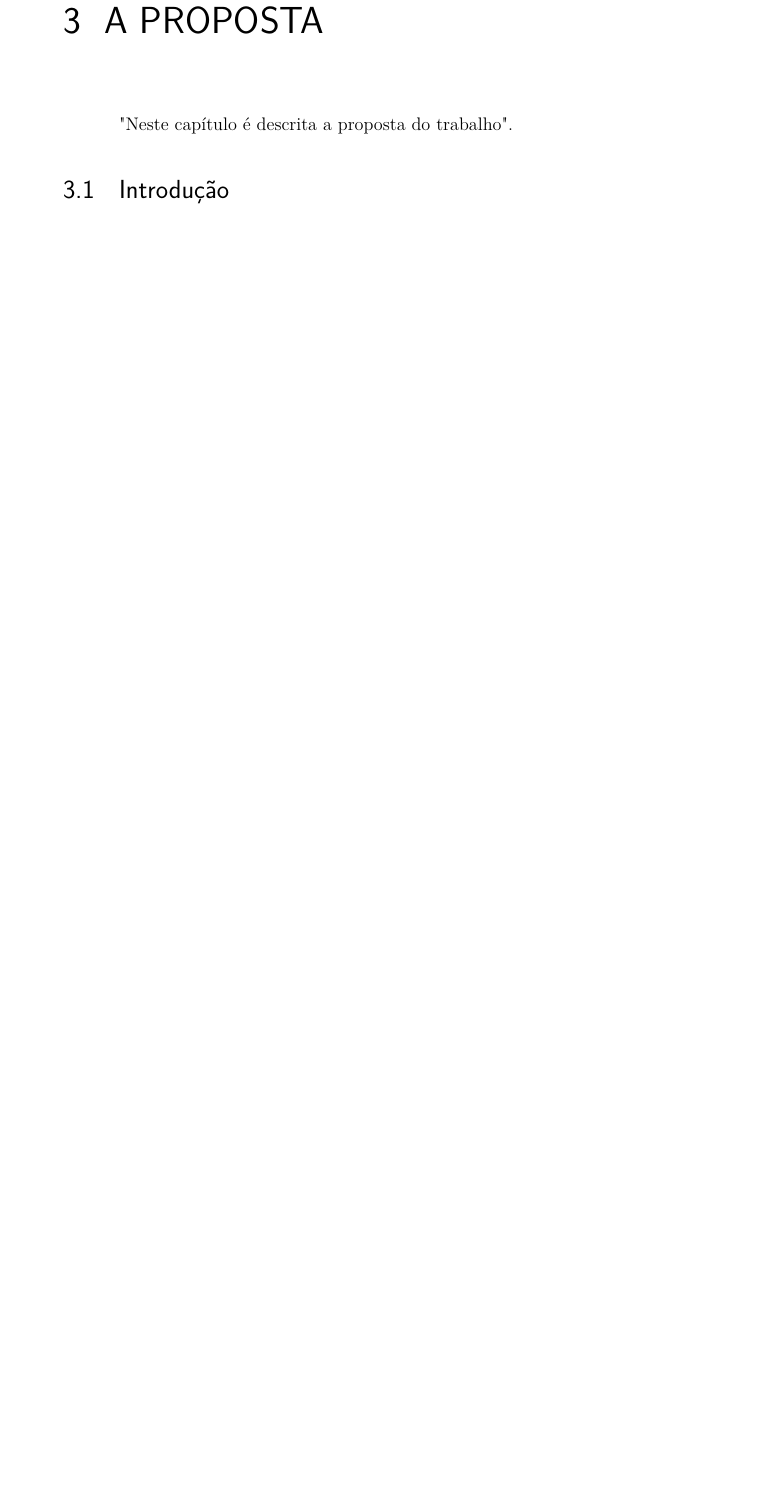
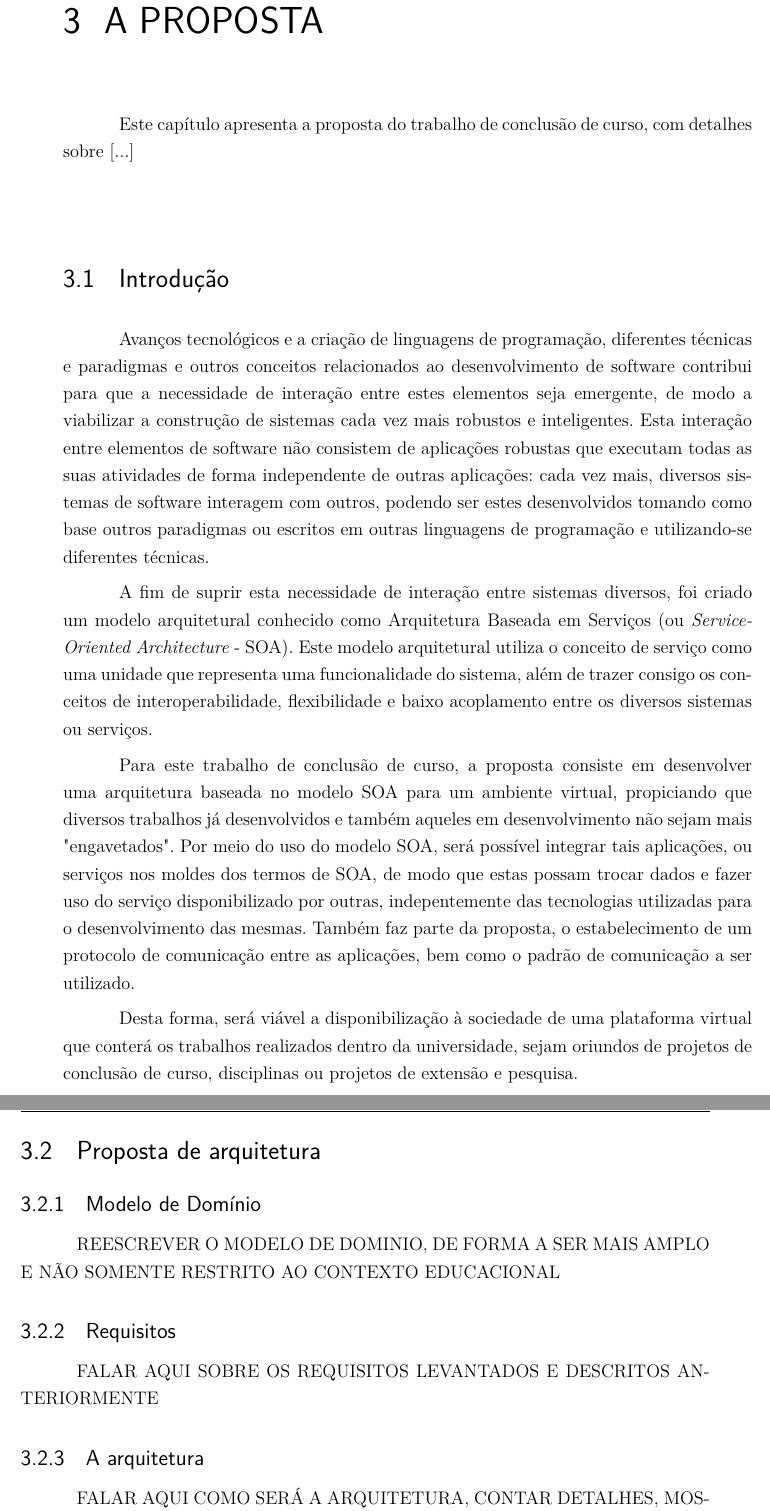
Before and after one commit to BeatrizFerreira/TCC1, a LaTeX thesis (tcc.tex, which reads editaveis/proposta.tex): part of page 31 of 40 before the commit and two parts of pages 31 and 32 of 39 after it, the two joined at a grey line, cut so that both start at the same text, the shorter picture padded with empty space. Compiled offline with pdfLaTeX.

Commit message:
Estrutura da proposta feita

```diff
--- a/editaveis/proposta.tex
+++ b/editaveis/proposta.tex
@@ -0,0 +1,26 @@
+\chapter[A PROPOSTA]{A PROPOSTA}
+
+Este capítulo apresenta a proposta do trabalho de conclusão de curso, com detalhes sobre [...]
+
+\section{Introdução}
+Avanços tecnológicos e a criação de linguagens de programação, diferentes técnicas e paradigmas e outros conceitos relacionados ao desenvolvimento de software contribui para que a necessidade de interação entre estes elementos seja emergente, de modo a viabilizar a construção de sistemas cada vez mais robustos e inteligentes. Esta interação entre elementos de software não consistem de aplicações robustas que executam todas as suas atividades de forma independente de outras aplicações: cada vez mais, diversos sistemas de software interagem com outros, podendo ser estes desenvolvidos tomando como base outros paradigmas ou escritos em outras linguagens de programação e utilizando-se diferentes técnicas.
+
+A fim de suprir esta necessidade de interação entre sistemas diversos, foi criado um modelo arquitetural conhecido como Arquitetura Baseada em Serviços (ou \textit{Service-Oriented Architecture} - SOA). Este modelo arquitetural utiliza o conceito de serviço como uma unidade que representa uma funcionalidade do sistema, além de trazer consigo os conceitos de interoperabilidade, flexibilidade e baixo acoplamento entre os diversos sistemas ou serviços.
+
+Para este trabalho de conclusão de curso, a proposta consiste em desenvolver uma arquitetura baseada no modelo SOA para um ambiente virtual, propiciando que diversos trabalhos já desenvolvidos e também aqueles em desenvolvimento não sejam mais "engavetados". Por meio do uso do modelo SOA, será possível integrar tais aplicações, ou serviços nos moldes dos termos de SOA, de modo que estas possam trocar dados e fazer uso do serviço disponibilizado por outras, indepentemente das tecnologias utilizadas para o desenvolvimento das mesmas. Também faz parte da proposta, o estabelecimento de um protocolo de comunicação entre as aplicações, bem como o padrão de comunicação a ser utilizado.
+
+Desta forma, será viável a disponibilização à sociedade de uma plataforma virtual que conterá os trabalhos realizados dentro da universidade, sejam oriundos de projetos de conclusão de curso, disciplinas ou projetos de extensão e pesquisa.
+
+\section{Proposta de arquitetura}
+
+\subsection{Modelo de Domínio}
+
+{REESCREVER O MODELO DE DOMINIO, DE FORMA A SER MAIS AMPLO E NÃO SOMENTE RESTRITO AO CONTEXTO EDUCACIONAL}
+
+\subsection{Requisitos}
+
+{FALAR AQUI SOBRE OS REQUISITOS LEVANTADOS E DESCRITOS ANTERIORMENTE}
+
+\subsection{A arquitetura}
+
+{FALAR AQUI COMO SERÁ A ARQUITETURA, CONTAR DETALHES, MOSTRAR FIGURAS, PROPOR CENÁRIO DE APLICAÇÃO E JUSTIFICAR OS DETALHES QUE FIZERAM A ESCOLHA PELO MODELO SOA E NÃO POR OUTRO QUALQUER}
@@ -1,17 +46,3 @@
 
 
-\chapter[A PROPOSTA]{A PROPOSTA}
-
-"Neste capítulo é descrita a proposta do trabalho".
-
-
-\section{Introdução}
-%Com a evolução da tecnologia, os computadores se tornaram cada vez mais parte do nosso cotidiano, com as mais diversas utilidades, desde cálculos complexos e previsão do tempo, diversão, comunicação, educação entre outros, com isso o computador se tornou algo fundamental na sociedade.
-
-%Para a educação a utilização cada vez maior de Ambientes virtuais de aprendizado (AVA), que podem ser usados tanto para alunos de cursos presenciais ou de educação a distância (EAD), melhora o acompanhamento pelo professor, que tem a possibilidade de oferecer as matérias de estudo, recolher atividades, aplicar testes entre outras atividades oferecidas.
-
-%Nesse trabalho iremos focar a parte de avaliação, nas AVA's podem-se ter avaliações por meio de perguntas de múltipla escolha, verdadeiro ou falso entre outros, a avaliação de questões discursivas pode ser realizada, mas sua correção tem que ser feita manualmente, assim com processamento de linguagem natural (PLN), uma subárea da inteligência artificial, poderá ser usada para a realização de uma pré-avaliação de questões discursivas de forma a guiar os tutores na correção, que ele poderá aceitar ou dar a nota que ele achar correta.
-
-%A proposta é desenvolver uma forma de analisar a resposta discursiva com um gabarito definido, com algoritmos de similaridade de texto como \textit{latent semantic analysis} (LSA) e STASIS, podemos comprará o quanto que dois textos são similares e através dessa ter uma nota de similaridade, além dessa análise, uma vez que o tutor der uma nota que não seja a proposta pelo sistema, um algoritmo genético irá analisar quais elementos do texto implicou na diferença na nota, com essa diferença armazenada o sistema aprende qual parte do texto deverá ter maior ou menor nota e quais partes do texto não fazem parte do gabarito inicialmente definido que também alteram a nota final, para que na próxima vez que for aplicada essa pergunta já ter novos pesos.
-
-%Para o texto gabarito foi proposto uma linguagem de marcação, que permitisse marcar partes mais importantes do texto gabarito, definir que alguma palavra pode ser substituída por um sinônimo, tesauro ou metonímia e marcar palavras que serão definidas como negativas há nota final. A definição da sintaxe se encontra no apêndice 1, Definição da sintaxe da definição de gabarito.
+\section{Cronograma de execução}
```
Also changed, not shown: tcc.pdf, editaveis/proposta.tex (19 more changed lines), 7 other files.
